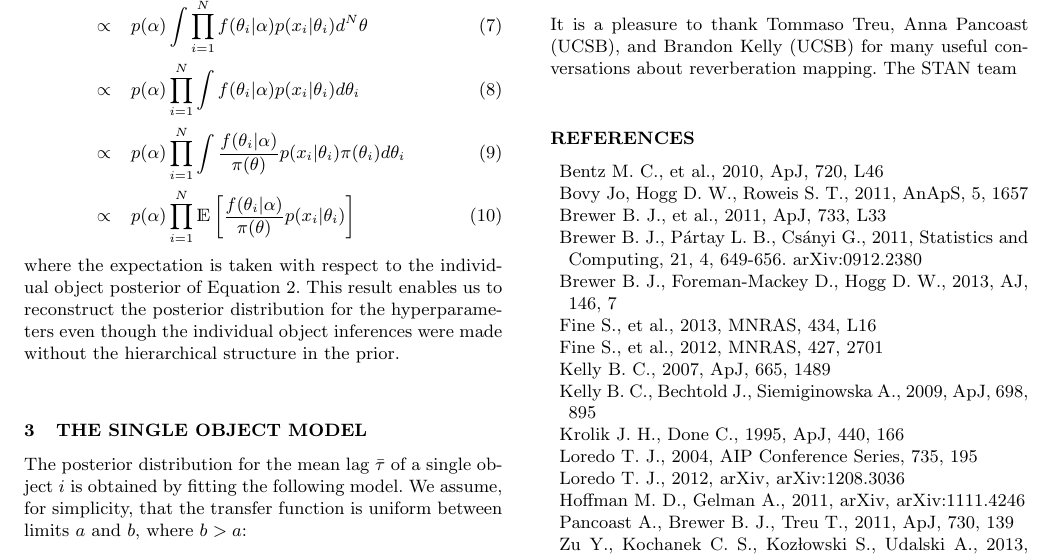
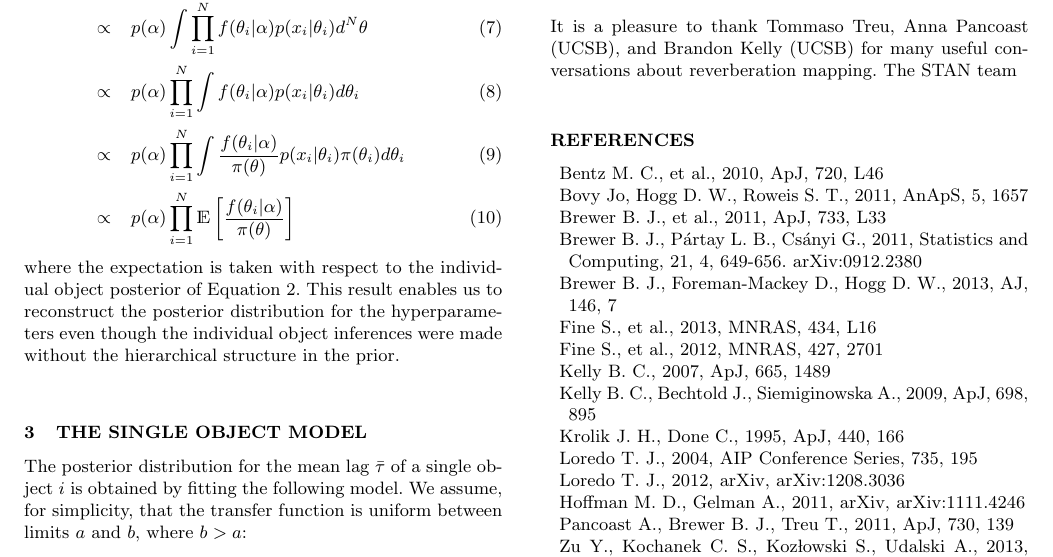
Before and after one commit to eggplantbren/RMHB, a LaTeX paper (Paper/ms.tex): part of page 2 of 2, cut so that both start at the same text. Compiled offline with LaTeX, dvips and Ghostscript; a LaTeX package or settings file that is missing is left out.

Commit message:
Fixed error

```diff
--- a/Paper/ms.tex
+++ b/Paper/ms.tex
@@ -140,7 +140,7 @@ p(\alpha | \bx) &=&
 &\propto& p(\alpha)\int \prod_{i=1}^N f(\theta_i|\alpha)p(x_i | \theta_i) d^N\theta\\
 &\propto& p(\alpha) \prod_{i=1}^N \int f(\theta_i|\alpha)p(x_i | \theta_i) d\theta_i\\
 &\propto& p(\alpha) \prod_{i=1}^N \int \frac{f(\theta_i|\alpha)}{\pi(\theta)}p(x_i | \theta_i) \pi(\theta_i)d\theta_i\\
-&\propto& p(\alpha) \prod_{i=1}^N \mathds{E}\left[\frac{f(\theta_i|\alpha)}{\pi(\theta)}p(x_i | \theta_i)\right]
+&\propto& p(\alpha) \prod_{i=1}^N \mathds{E}\left[\frac{f(\theta_i|\alpha)}{\pi(\theta)}\right]
 \end{eqnarray}
 where the expectation is taken with respect to the individual object posterior
 of Equation~\ref{eq:individual}. This result enables us to reconstruct the
```
